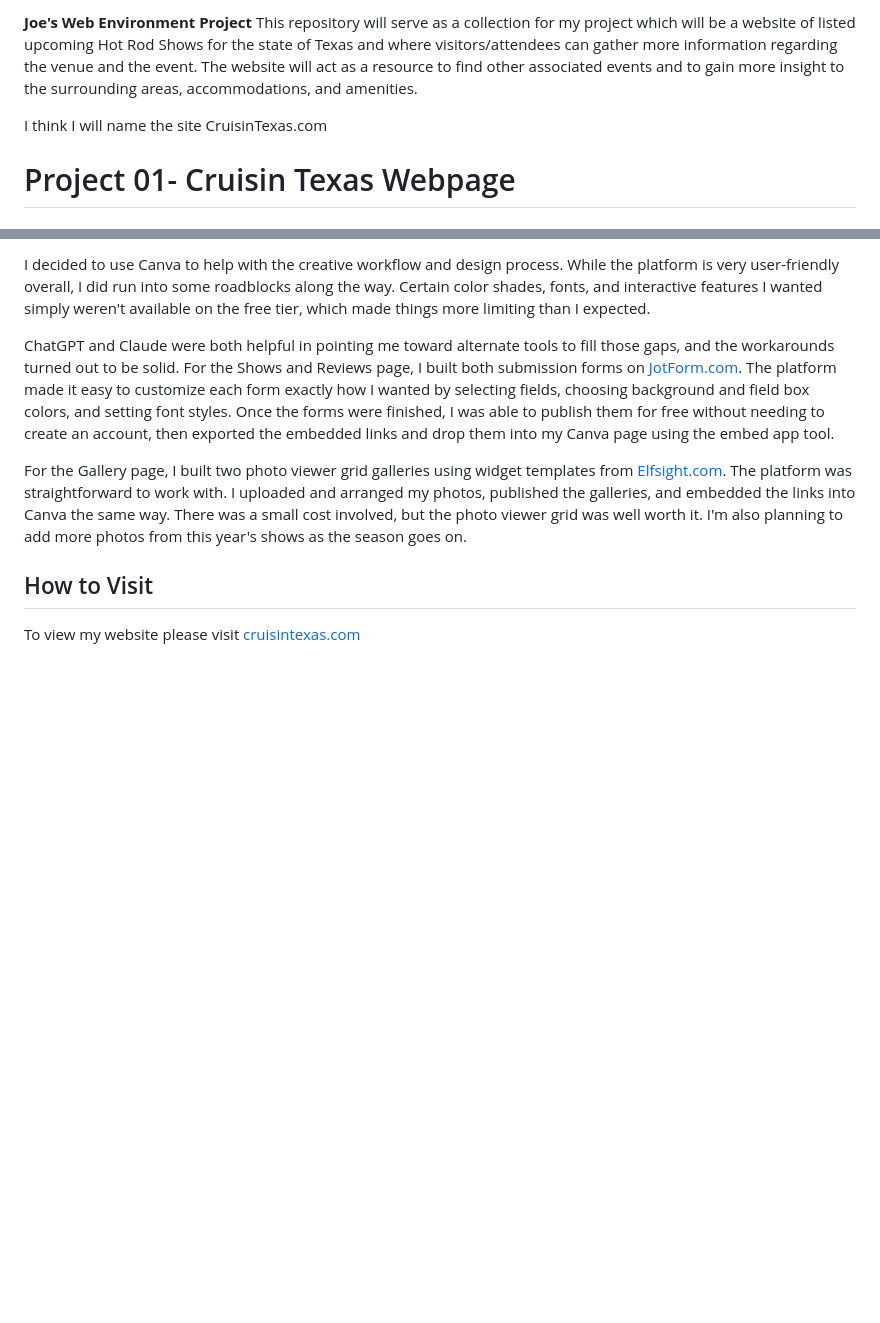
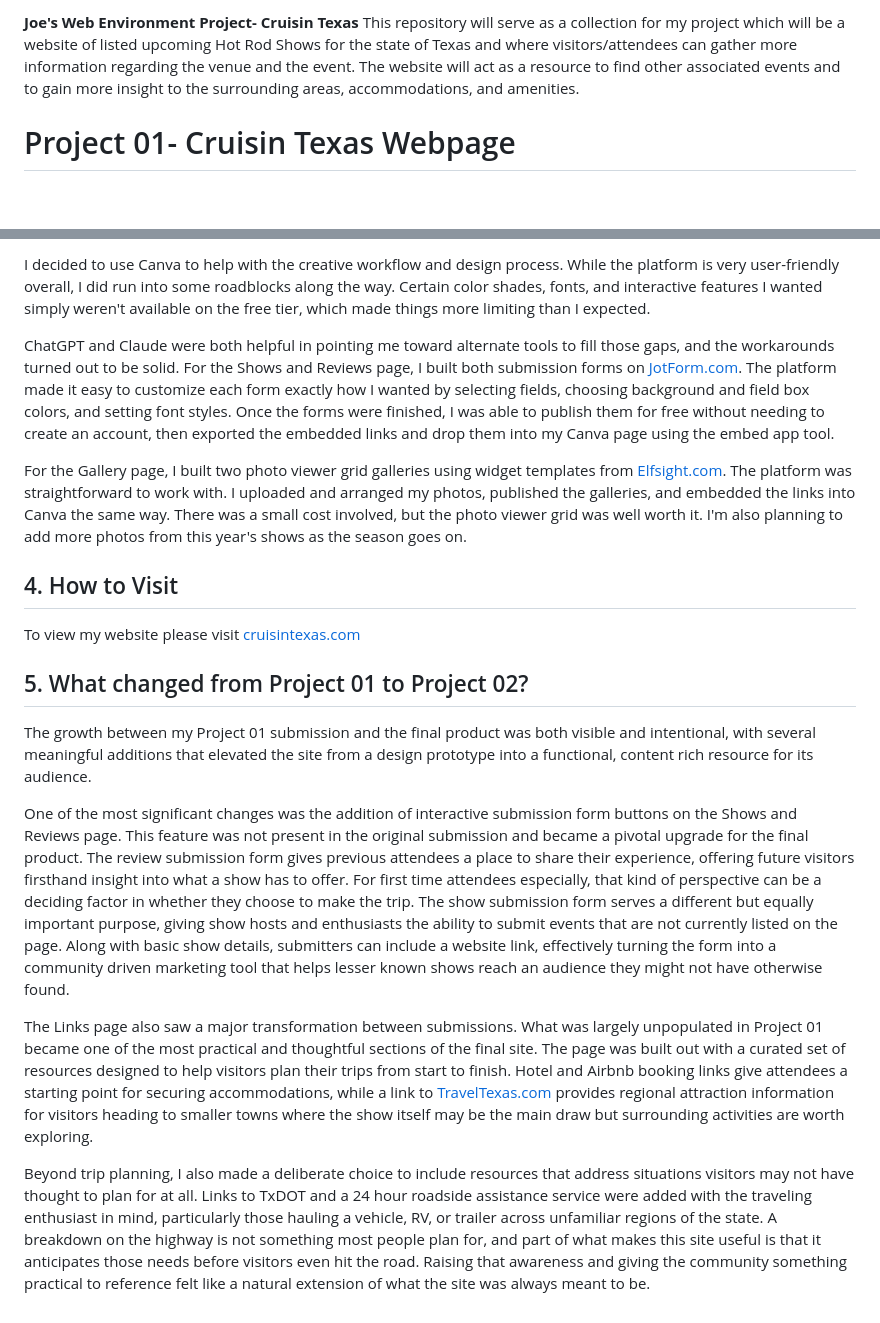
Before and after one commit to josepbau/joes-mywebenvironment-project, a Markdown page: README.md, 2 parts joined by grey strips. Drawn GitHub-style; blank space fills up the shorter version.

Commit message:
Update README.md
added # 5 to readme

```diff
--- a/README.md
+++ b/README.md
@@ -1,7 +1,6 @@
-**Joe's Web Environment Project**
+**Joe's Web Environment Project- Cruisin Texas**
 This repository will serve as a collection for my project which will be a website of listed upcoming Hot Rod Shows for the state of Texas and where visitors/attendees can gather more information regarding the venue and the event. The website will act as a resource to find other associated events and to gain more insight to the surrounding areas, accommodations, and amenities.
 
-I think I will name the site CruisinTexas.com
 
 # Project 01- Cruisin Texas Webpage
 
@@ -21,5 +20,15 @@ ChatGPT and Claude were both helpful in pointing me toward alternate tools to fi
 For the Gallery page, I built two photo viewer grid galleries using widget templates from [Elfsight.com](http://Elfsight.com). The platform was straightforward to work with.  I uploaded and arranged my photos, published the galleries, and embedded the links into Canva the same way. There was a small cost involved, but the photo viewer grid was well worth it. I'm also planning to add more photos from this year's shows as the season goes on.
 
 
-## How to Visit
+## 4. How to Visit
 To view my website please visit [cruisintexas.com](http://cruisintexas.com)
+
+
+## 5. What changed from Project 01 to Project 02?
+The growth between my Project 01 submission and the final product was both visible and intentional, with several meaningful additions that elevated the site from a design prototype into a functional, content rich resource for its audience.
+
+One of the most significant changes was the addition of interactive submission form buttons on the Shows and Reviews page. This feature was not present in the original submission and became a pivotal upgrade for the final product. The review submission form gives previous attendees a place to share their experience, offering future visitors firsthand insight into what a show has to offer. For first time attendees especially, that kind of perspective can be a deciding factor in whether they choose to make the trip. The show submission form serves a different but equally important purpose, giving show hosts and enthusiasts the ability to submit events that are not currently listed on the page. Along with basic show details, submitters can include a website link, effectively turning the form into a community driven marketing tool that helps lesser known shows reach an audience they might not have otherwise found.
+
+The Links page also saw a major transformation between submissions. What was largely unpopulated in Project 01 became one of the most practical and thoughtful sections of the final site. The page was built out with a curated set of resources designed to help visitors plan their trips from start to finish. Hotel and Airbnb booking links give attendees a starting point for securing accommodations, while a link to [TravelTexas.com](http://TravelTexas.com) provides regional attraction information for visitors heading to smaller towns where the show itself may be the main draw but surrounding activities are worth exploring.
+
+Beyond trip planning, I also made a deliberate choice to include resources that address situations visitors may not have thought to plan for at all. Links to TxDOT and a 24 hour roadside assistance service were added with the traveling enthusiast in mind, particularly those hauling a vehicle, RV, or trailer across unfamiliar regions of the state. A breakdown on the highway is not something most people plan for, and part of what makes this site useful is that it anticipates those needs before visitors even hit the road. Raising that awareness and giving the community something practical to reference felt like a natural extension of what the site was always meant to be.
```
